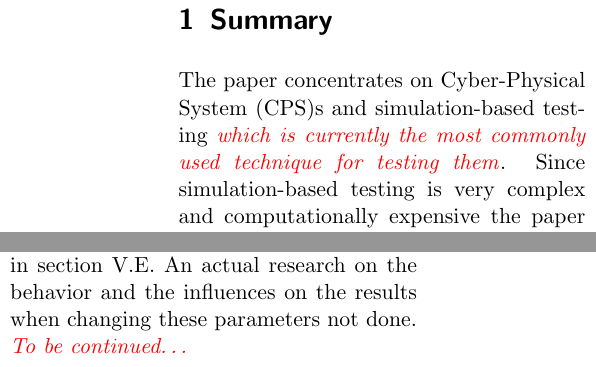
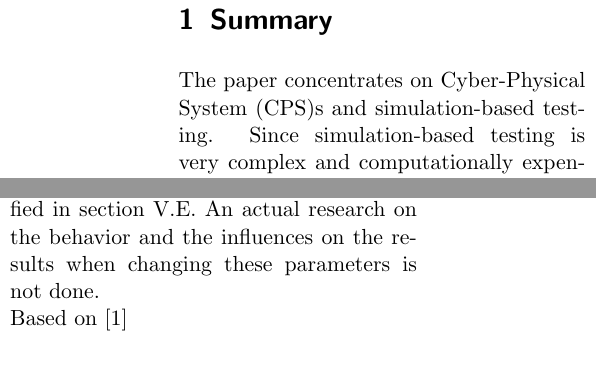
Before and after one commit to TrackerSB/SeminarTestingAutonomousCars, a LaTeX document (papers/01 - Search/11_summary.tex): two parts of the columns of page 1 of 2 before the commit and two parts of the columns of page 1 of 3 after it, joined at a grey line, cut so that both start at the same text. Compiled offline with pdfLaTeX.

Commit message:
paper: Add further critical content to summary of paper 1.1

```diff
--- a/papers/01 - Search/11_summary.tex
+++ b/papers/01 - Search/11_summary.tex
@@ -25,7 +25,7 @@
 \maketitle
 
 \section{Summary}
-The paper concentrates on \ac{CPS}s and simulation-based testing \draft{which is currently the most commonly used technique for testing them}.
+The paper concentrates on \ac{CPS}s and simulation-based testing.
 Since simulation-based testing is very complex and computationally expensive the paper introduces a search-based approach with focus on cost-effectiveness of generation of test cases and prioritization of the generated test cases.
 To define cost-effectiveness the search considers multiple objectives including \ac{TET}, \ac{RC}, \ac{TCS} and prioritization-aware \ac{TCS} described by a fitness function.
 The definition of prioritization of generated test cases focuses on the objectives \ac{TET} and \ac{FDC}.\\
@@ -39,8 +39,8 @@ The paper mentions crossover and mutation operators for creating test suites out
 The test cases on which the operators are applied are chosen randomly and the quality of the resulting test suites is checked afterwards.
 Other strategies for selecting certain test cases beforehand are not discussed.\\
 Section V.B.2 describes many parameters of configuration which are mostly justified in section V.E.
-An actual research on the behavior and the influences on the results when changing these parameters not done.\\
-\draft{To be continued\ldots}
+An actual research on the behavior and the influences on the results when changing these parameters is not done.\\
+Based on \cite{bringmann13}
 
 \twocolumn[{%
 \section{Related Work}
```
Also changed, not shown: papers/01 - Search/11_summary.tex (6 more changed lines).
